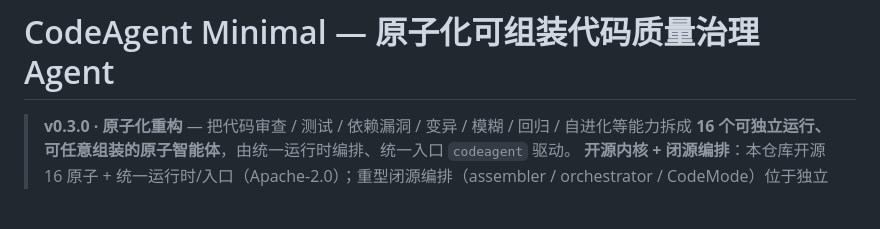
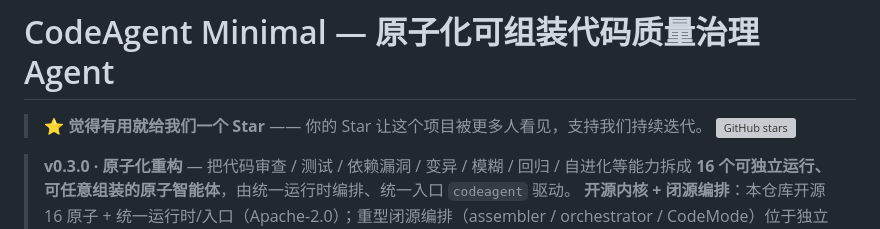
Before and after one commit to zhengjinjun1975/codeagent-minimal, a Markdown page: README.md, the part around the change. Rendered like a GitHub page; blank space fills up the shorter version; grey boxes are pictures that could not be loaded.

Commit message:
docs: README 加 Star 引导横幅(星标转化优化)

```diff
--- a/README.md
+++ b/README.md
@@ -1,4 +1,7 @@
 # CodeAgent Minimal — 原子化可组装代码质量治理 Agent
+
+> ⭐ **觉得有用就给我们一个 Star** —— 你的 Star 让这个项目被更多人看见，支持我们持续迭代。
+> [![GitHub stars](https://img.shields.io/github/stars/zhengjinjun1975/codeagent-minimal?style=social)](https://github.com/zhengjinjun1975/codeagent-minimal)
 
 > **v0.3.0 · 原子化重构** — 把代码审查 / 测试 / 依赖漏洞 / 变异 / 模糊 / 回归 / 自进化等能力拆成 **16 个可独立运行、可任意组装的原子智能体**，由统一运行时编排、统一入口 `codeagent` 驱动。
 > **开源内核 + 闭源编排**：本仓库开源 16 原子 + 统一运行时/入口（Apache-2.0）；重型闭源编排（assembler / orchestrator / CodeMode）位于独立工作区，不随本仓库分发。
```
